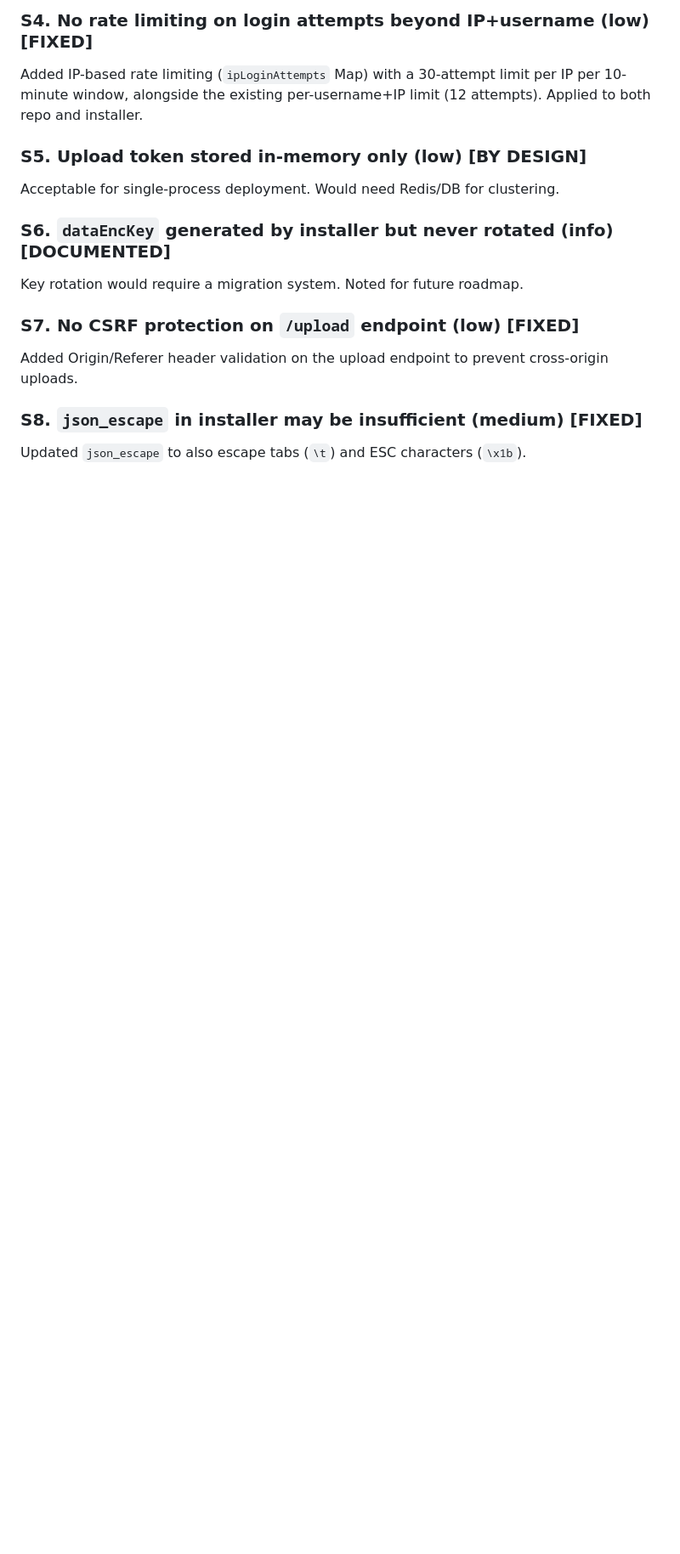
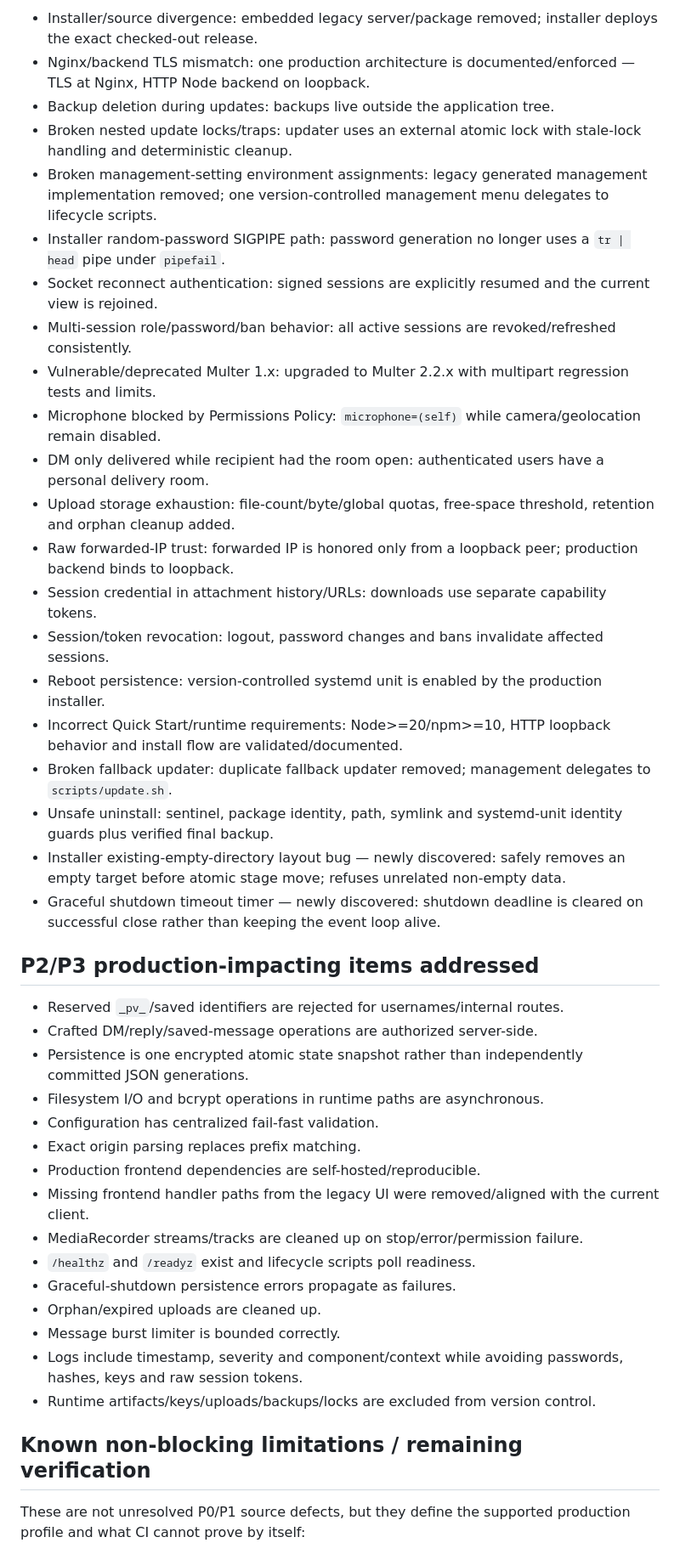
Before and after one commit to power0matin/node-socketio-chatroom, a Markdown page: ISSUES.md, the part around one of its changes. Shown at 85% size. GitHub-like rendering; blank space fills up the shorter version.

Commit message:
docs: replace stale issue claims with verified hardening status

```diff
--- a/ISSUES.md
+++ b/ISSUES.md
@@ -19,16 +25,45 @@ Admin always gets access. This is intentional for administrative control.
 
-### S4. No rate limiting on login attempts beyond IP+username (low) [FIXED]
-Added IP-based rate limiting (`ipLoginAttempts` Map) with a 30-attempt limit per IP per 10-minute window, alongside the existing per-username+IP limit (12 attempts). Applied to both repo and installer.
+- Installer/source divergence: embedded legacy server/package removed; installer deploys the exact checked-out release.
+- Nginx/backend TLS mismatch: one production architecture is documented/enforced — TLS at Nginx, HTTP Node backend on loopback.
+- Backup deletion during updates: backups live outside the application tree.
+- Broken nested update locks/traps: updater uses an external atomic lock with stale-lock handling and deterministic cleanup.
+- Broken management-setting environment assignments: legacy generated management implementation removed; one version-controlled management menu delegates to lifecycle scripts.
+- Installer random-password SIGPIPE path: password generation no longer uses a `tr | head` pipe under `pipefail`.
+- Socket reconnect authentication: signed sessions are explicitly resumed and the current view is rejoined.
+- Multi-session role/password/ban behavior: all active sessions are revoked/refreshed consistently.
+- Vulnerable/deprecated Multer 1.x: upgraded to Multer 2.2.x with multipart regression tests and limits.
+- Microphone blocked by Permissions Policy: `microphone=(self)` while camera/geolocation remain disabled.
+- DM only delivered while recipient had the room open: authenticated users have a personal delivery room.
+- Upload storage exhaustion: file-count/byte/global quotas, free-space threshold, retention and orphan cleanup added.
+- Raw forwarded-IP trust: forwarded IP is honored only from a loopback peer; production backend binds to loopback.
+- Session credential in attachment history/URLs: downloads use separate capability tokens.
+- Session/token revocation: logout, password changes and bans invalidate affected sessions.
+- Reboot persistence: version-controlled systemd unit is enabled by the production installer.
+- Incorrect Quick Start/runtime requirements: Node>=20/npm>=10, HTTP loopback behavior and install flow are validated/documented.
+- Broken fallback updater: duplicate fallback updater removed; management delegates to `scripts/update.sh`.
+- Unsafe uninstall: sentinel, package identity, path, symlink and systemd-unit identity guards plus verified final backup.
+- Installer existing-empty-directory layout bug — newly discovered: safely removes an empty target before atomic stage move; refuses unrelated non-empty data.
+- Graceful shutdown timeout timer — newly discovered: shutdown deadline is cleared on successful close rather than keeping the event loop alive.
 
-### S5. Upload token stored in-memory only (low) [BY DESIGN]
-Acceptable for single-process deployment. Would need Redis/DB for clustering.
+## P2/P3 production-impacting items addressed
 
-### S6. `dataEncKey` generated by installer but never rotated (info) [DOCUMENTED]
-Key rotation would require a migration system. Noted for future roadmap.
+- Reserved `_pv_`/saved identifiers are rejected for usernames/internal routes.
+- Crafted DM/reply/saved-message operations are authorized server-side.
+- Persistence is one encrypted atomic state snapshot rather than independently committed JSON generations.
+- Filesystem I/O and bcrypt operations in runtime paths are asynchronous.
+- Configuration has centralized fail-fast validation.
+- Exact origin parsing replaces prefix matching.
+- Production frontend dependencies are self-hosted/reproducible.
+- Missing frontend handler paths from the legacy UI were removed/aligned with the current client.
+- MediaRecorder streams/tracks are cleaned up on stop/error/permission failure.
+- `/healthz` and `/readyz` exist and lifecycle scripts poll readiness.
+- Graceful-shutdown persistence errors propagate as failures.
+- Orphan/expired uploads are cleaned up.
+- Message burst limiter is bounded correctly.
+- Logs include timestamp, severity and component/context while avoiding passwords, hashes, keys and raw session tokens.
+- Runtime artifacts/keys/uploads/backups/locks are excluded from version control.
 
-### S7. No CSRF protection on `/upload` endpoint (low) [FIXED]
-Added Origin/Referer header validation on the upload endpoint to prevent cross-origin uploads.
+## Known non-blocking limitations / remaining verification
 
-### S8. `json_escape` in installer may be insufficient (medium) [FIXED]
-Updated `json_escape` to also escape tabs (`\t`) and ESC characters (`\x1b`).
+These are not unresolved P0/P1 source defects, but they define the supported production profile and what CI cannot prove by itself:
 
```
Also changed, not shown: other parts of ISSUES.md (+37 -164 lines).
